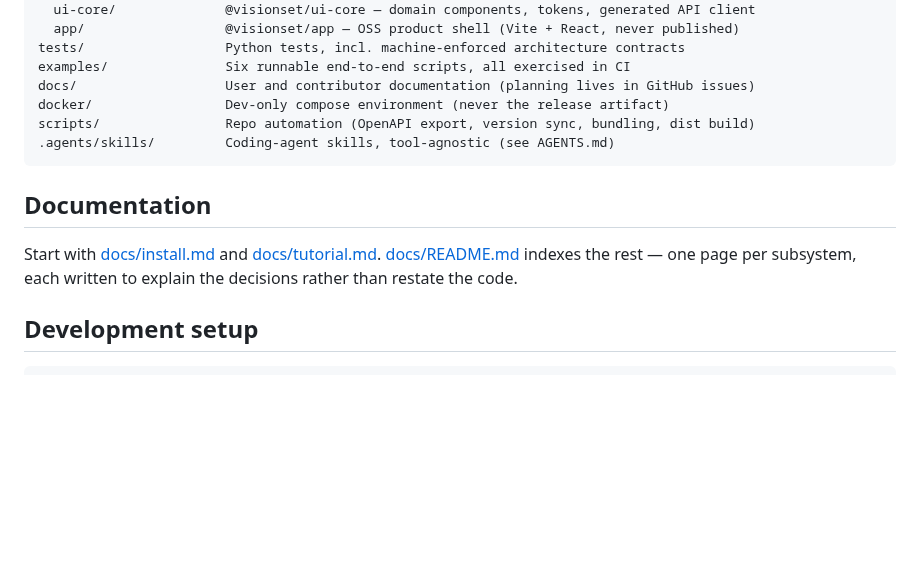
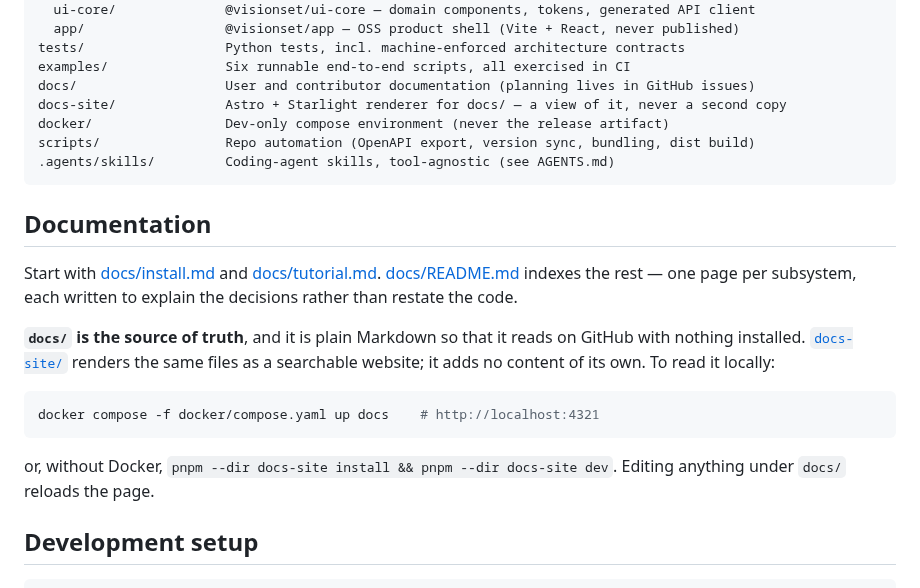
Before and after one commit to Robomous/VisionSet, a Markdown page: README.md, the part around the change. GitHub-like rendering; blank space fills up the shorter version.

````diff
--- a/README.md
+++ b/README.md
@@ -122,6 +122,7 @@ frontend/
 tests/                  Python tests, incl. machine-enforced architecture contracts
 examples/               Six runnable end-to-end scripts, all exercised in CI
 docs/                   User and contributor documentation (planning lives in GitHub issues)
+docs-site/              Astro + Starlight renderer for docs/ — a view of it, never a second copy
 docker/                 Dev-only compose environment (never the release artifact)
 scripts/                Repo automation (OpenAPI export, version sync, bundling, dist build)
 .agents/skills/         Coding-agent skills, tool-agnostic (see AGENTS.md)
@@ -132,6 +133,17 @@ scripts/                Repo automation (OpenAPI export, version sync, bundling,
 Start with [docs/install.md](docs/install.md) and [docs/tutorial.md](docs/tutorial.md).
 [docs/README.md](docs/README.md) indexes the rest — one page per subsystem, each written to
 explain the decisions rather than restate the code.
+
+**`docs/` is the source of truth**, and it is plain Markdown so that it reads on GitHub with
+nothing installed. [`docs-site/`](docs-site/README.md) renders the same files as a searchable
+website; it adds no content of its own. To read it locally:
+
+```bash
+docker compose -f docker/compose.yaml up docs    # http://localhost:4321
+```
+
+or, without Docker, `pnpm --dir docs-site install && pnpm --dir docs-site dev`. Editing anything
+under `docs/` reloads the page.
 
 ## Development setup
 
````
Also changed, not shown: CONTRIBUTING.md (+43 -2 lines).
